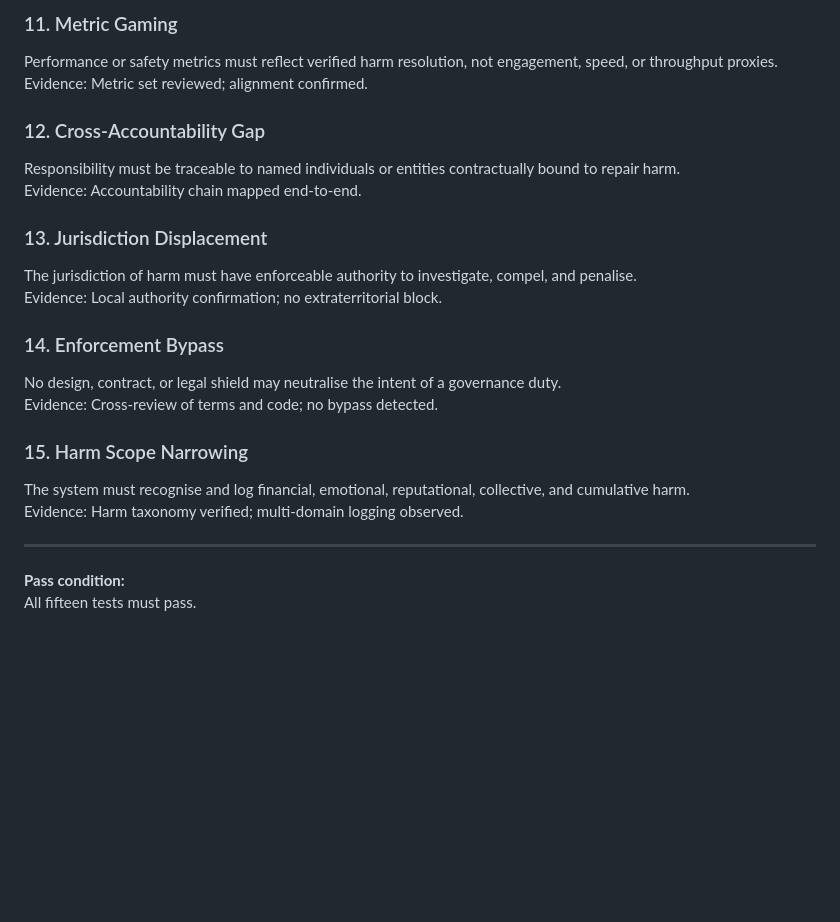
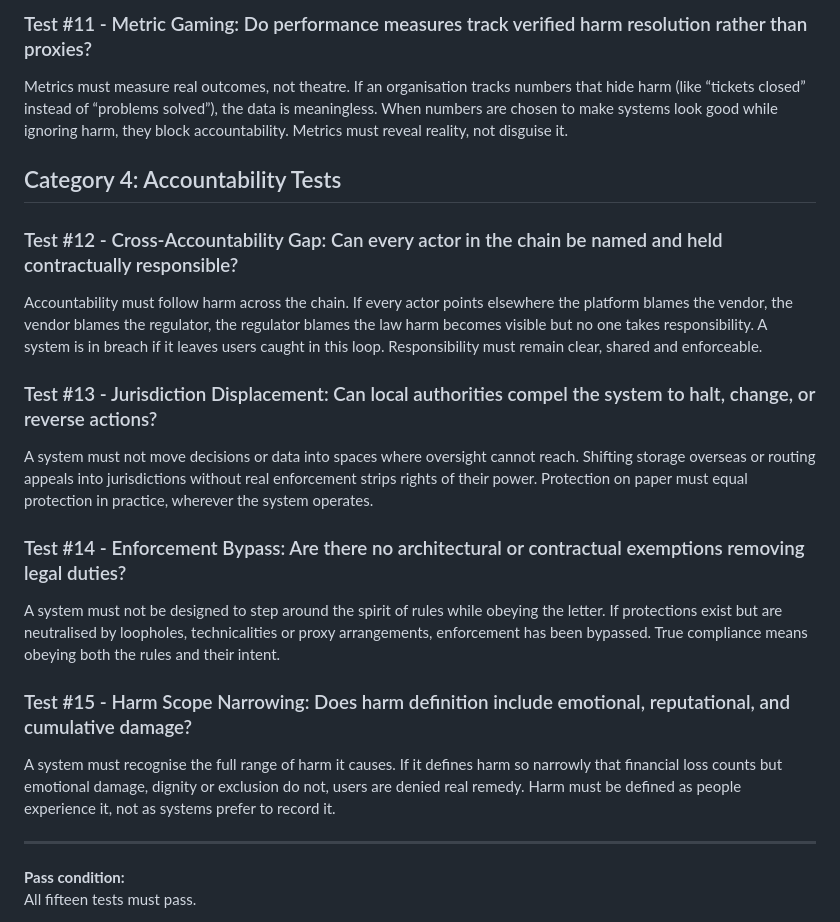
Before and after one commit to russell-parrott/Standardized-Definition-of-AI-Governance, a Markdown page: AnnexB_15_Structural_Tests.md, the part around one of its changes. Rendered like a GitHub page; blank space fills up the shorter version.

```diff
--- a/AnnexB_15_Structural_Tests.md
+++ b/AnnexB_15_Structural_Tests.md
@@ -48,23 +41,20 @@ Evidence: Refusal executed without penalty or exclusion.
 
-### 11. Metric Gaming
-Performance or safety metrics must reflect verified harm resolution, not engagement, speed, or throughput proxies.
-Evidence: Metric set reviewed; alignment confirmed.
+### Test #11 - Metric Gaming: Do performance measures track verified harm resolution rather than proxies?
+Metrics must measure real outcomes, not theatre. If an organisation tracks numbers that hide harm (like “tickets closed” instead of “problems solved”), the data is meaningless. When numbers are chosen to make systems look good while ignoring harm, they block accountability. Metrics must reveal reality, not disguise it.
 
-### 12. Cross-Accountability Gap
-Responsibility must be traceable to named individuals or entities contractually bound to repair harm.
-Evidence: Accountability chain mapped end-to-end.
+## Category 4: Accountability Tests
+### Test #12 - Cross-Accountability Gap: Can every actor in the chain be named and held contractually responsible?
+Accountability must follow harm across the chain. If every actor points elsewhere the platform blames the vendor, the vendor blames the regulator, the regulator blames the law harm becomes visible but no one takes responsibility. A system is in breach if it leaves users caught in this loop. Responsibility must remain clear, shared and enforceable.
 
-### 13. Jurisdiction Displacement
-The jurisdiction of harm must have enforceable authority to investigate, compel, and penalise.
-Evidence: Local authority confirmation; no extraterritorial block.
+### Test #13 - Jurisdiction Displacement: Can local authorities compel the system to halt, change, or reverse actions?
+A system must not move decisions or data into spaces where oversight cannot reach. Shifting storage overseas or routing appeals into jurisdictions without real enforcement strips rights of their power. Protection on paper must equal protection in practice, wherever the system operates.
 
-### 14. Enforcement Bypass
-No design, contract, or legal shield may neutralise the intent of a governance duty.
-Evidence: Cross-review of terms and code; no bypass detected.
+### Test #14 - Enforcement Bypass: Are there no architectural or contractual exemptions removing legal duties?
+A system must not be designed to step around the spirit of rules while obeying the letter. If protections exist but are neutralised by loopholes, technicalities or proxy arrangements, enforcement has been bypassed. True compliance means obeying both the rules and their intent.
 
-### 15. Harm Scope Narrowing
-The system must recognise and log financial, emotional, reputational, collective, and cumulative harm.
-Evidence: Harm taxonomy verified; multi-domain logging observed.
+### Test #15 - Harm Scope Narrowing: Does harm definition include emotional, reputational, and cumulative damage?
+A system must recognise the full range of harm it causes. If it defines harm so narrowly that financial loss counts but emotional damage, dignity or exclusion do not, users are denied real remedy. Harm must be defined as people experience it, not as systems prefer to record it.
+
 
 ---
 
```
Also changed, not shown: other parts of AnnexB_15_Structural_Tests.md (+23 -30 lines).
